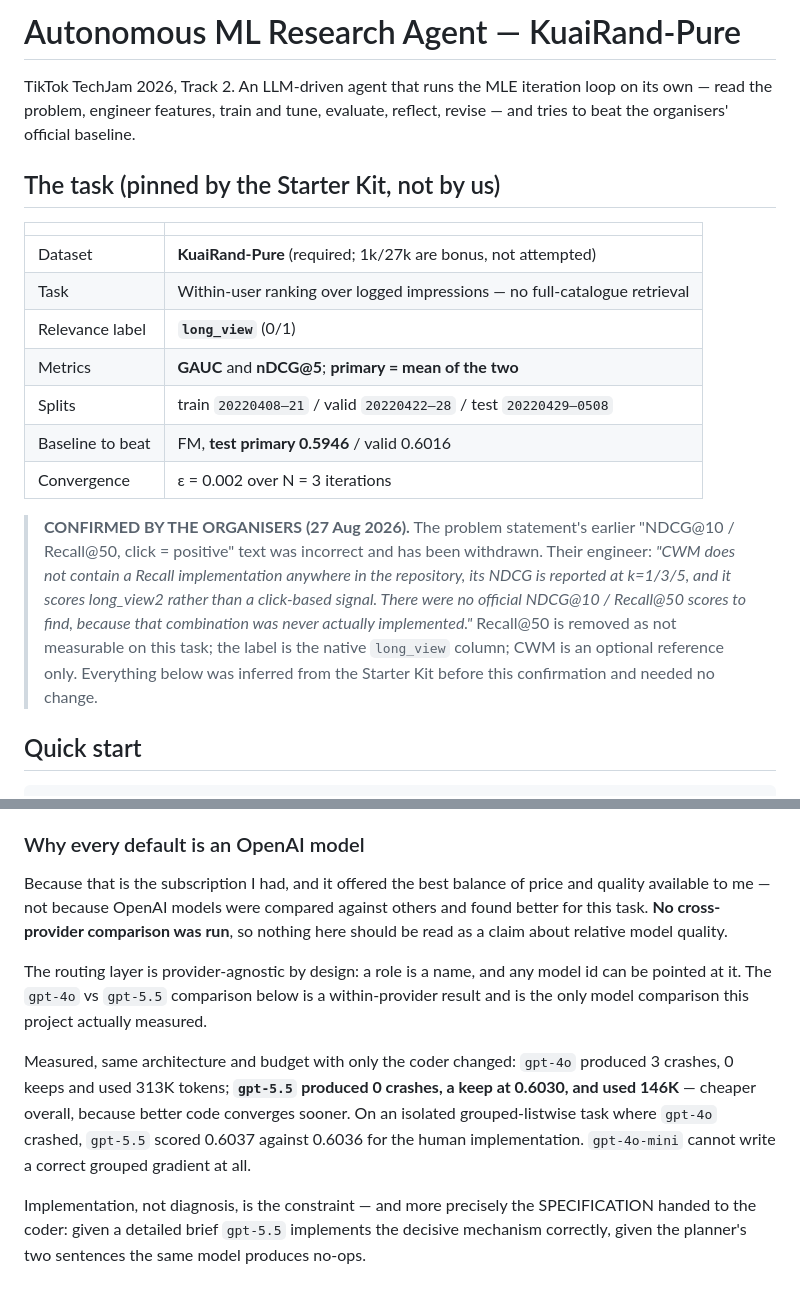
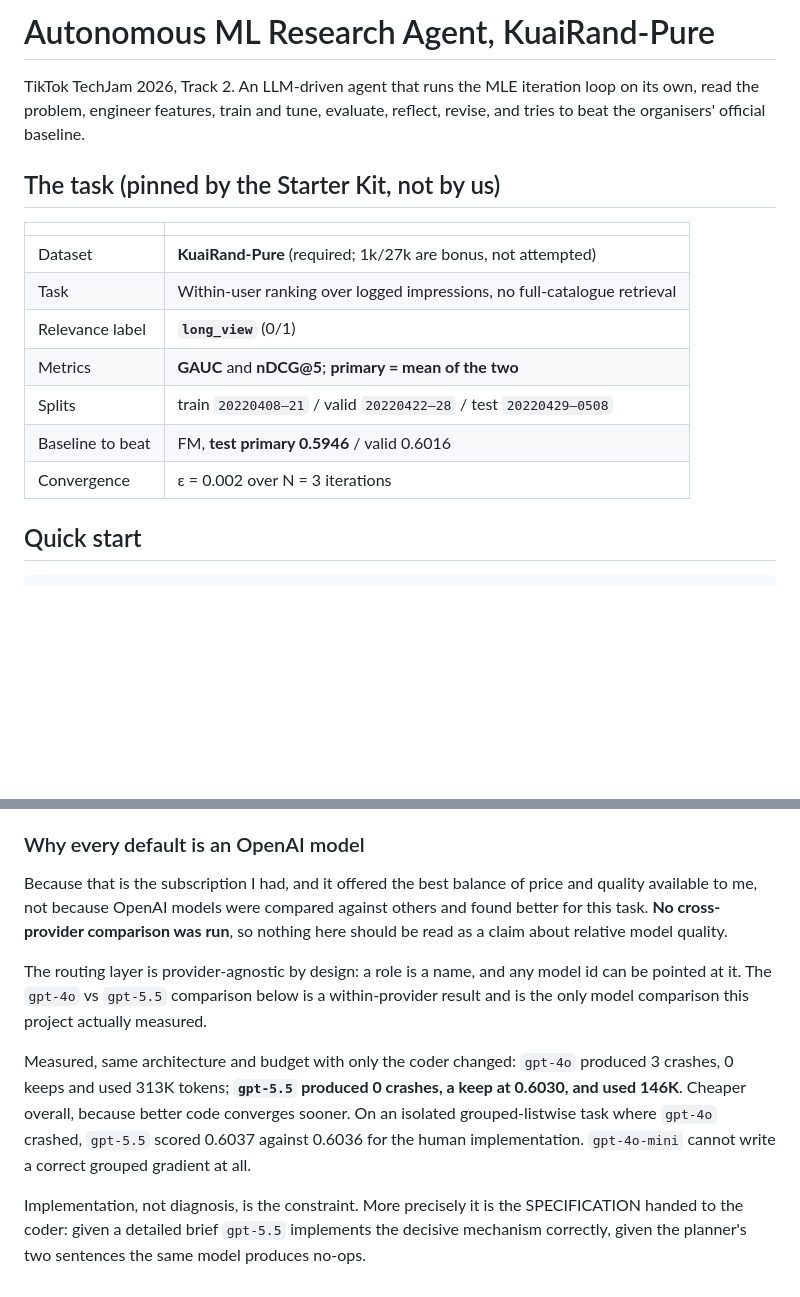
Before and after one commit to KeeZhiSong/AutoMLEngineer, a Markdown page: README.md, 2 parts joined by grey strips. Rendered like a GitHub page; blank space fills up the shorter version.

```diff
--- a/README.md
+++ b/README.md
@@ -1,31 +1,20 @@
-# Autonomous ML Research Agent — KuaiRand-Pure
+# Autonomous ML Research Agent, KuaiRand-Pure
 
 TikTok TechJam 2026, Track 2. An LLM-driven agent that runs the MLE iteration
-loop on its own — read the problem, engineer features, train and tune, evaluate,
-reflect, revise — and tries to beat the organisers' official baseline.
+loop on its own, read the problem, engineer features, train and tune, evaluate,
+reflect, revise, and tries to beat the organisers' official baseline.
 
 ## The task (pinned by the Starter Kit, not by us)
 
 | | |
 |---|---|
 | Dataset | **KuaiRand-Pure** (required; 1k/27k are bonus, not attempted) |
-| Task | Within-user ranking over logged impressions — no full-catalogue retrieval |
+| Task | Within-user ranking over logged impressions, no full-catalogue retrieval |
 | Relevance label | **`long_view`** (0/1) |
 | Metrics | **GAUC** and **nDCG@5**; **primary = mean of the two** |
 | Splits | train `20220408–21` / valid `20220422–28` / test `20220429–0508` |
 | Baseline to beat | FM, **test primary 0.5946** / valid 0.6016 |
 | Convergence | ε = 0.002 over N = 3 iterations |
-
-> **CONFIRMED BY THE ORGANISERS (27 Aug 2026).** The problem statement's earlier
-> "NDCG@10 / Recall@50, click = positive" text was incorrect and has been
-> withdrawn. Their engineer: *"CWM does not contain a Recall implementation
-> anywhere in the repository, its NDCG is reported at k=1/3/5, and it scores
-> long_view2 rather than a click-based signal. There were no official
-> NDCG@10 / Recall@50 scores to find, because that combination was never
-> actually implemented."* Recall@50 is removed as not measurable on this task;
-> the label is the native `long_view` column; CWM is an optional reference only.
-> Everything below was inferred from the Starter Kit before this confirmation
-> and needed no change.
 
 ## Quick start
 
@@ -301,7 +290,7 @@ in `summary.json` under `tokens_by_role`, alongside the routing actually used.
 ### Why every default is an OpenAI model
 
 Because that is the subscription I had, and it offered the best balance of price
-and quality available to me — not because OpenAI models were compared against
+and quality available to me, not because OpenAI models were compared against
 others and found better for this task. **No cross-provider comparison was run**,
 so nothing here should be read as a claim about relative model quality.
 
@@ -312,12 +301,12 @@ measured.
 
 Measured, same architecture and budget with only the coder changed: `gpt-4o`
 produced 3 crashes, 0 keeps and used 313K tokens; **`gpt-5.5` produced 0
-crashes, a keep at 0.6030, and used 146K** — cheaper overall, because better
+crashes, a keep at 0.6030, and used 146K**. Cheaper overall, because better
 code converges sooner. On an isolated grouped-listwise task where `gpt-4o`
 crashed, `gpt-5.5` scored 0.6037 against 0.6036 for the human implementation.
 `gpt-4o-mini` cannot write a correct grouped gradient at all.
 
-Implementation, not diagnosis, is the constraint — and more precisely the
+Implementation, not diagnosis, is the constraint. More precisely it is the
 SPECIFICATION handed to the coder: given a detailed brief `gpt-5.5` implements
 the decisive mechanism correctly, given the planner's two sentences the same
 model produces no-ops.
```
Also changed, not shown: other parts of README.md (+47 -47 lines).
